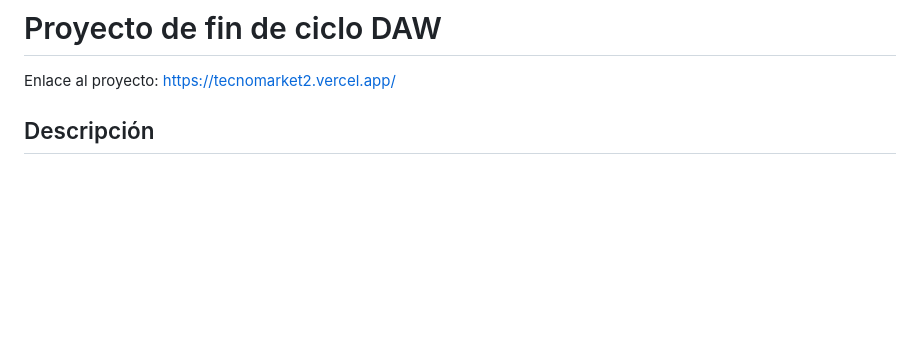
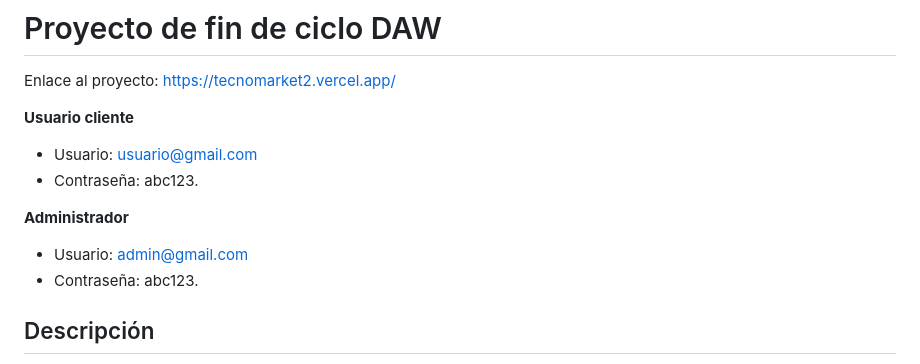
Before and after one commit to leofa98/tecnomarket, a Markdown page: README.md, the part around the change. GitHub-like rendering; blank space fills up the shorter version.

Commit message:
Credenciales usuarios

```diff
--- a/README.md
+++ b/README.md
@@ -1,6 +1,17 @@
 # Proyecto de fin de ciclo DAW
 
 Enlace al proyecto: https://tecnomarket2.vercel.app/
+
+**Usuario cliente**
+
+- Usuario: usuario@gmail.com
+- Contraseña: abc123.
+
+
+**Administrador**
+
+- Usuario: admin@gmail.com
+- Contraseña: abc123.
 
 ## Descripción
 
```
